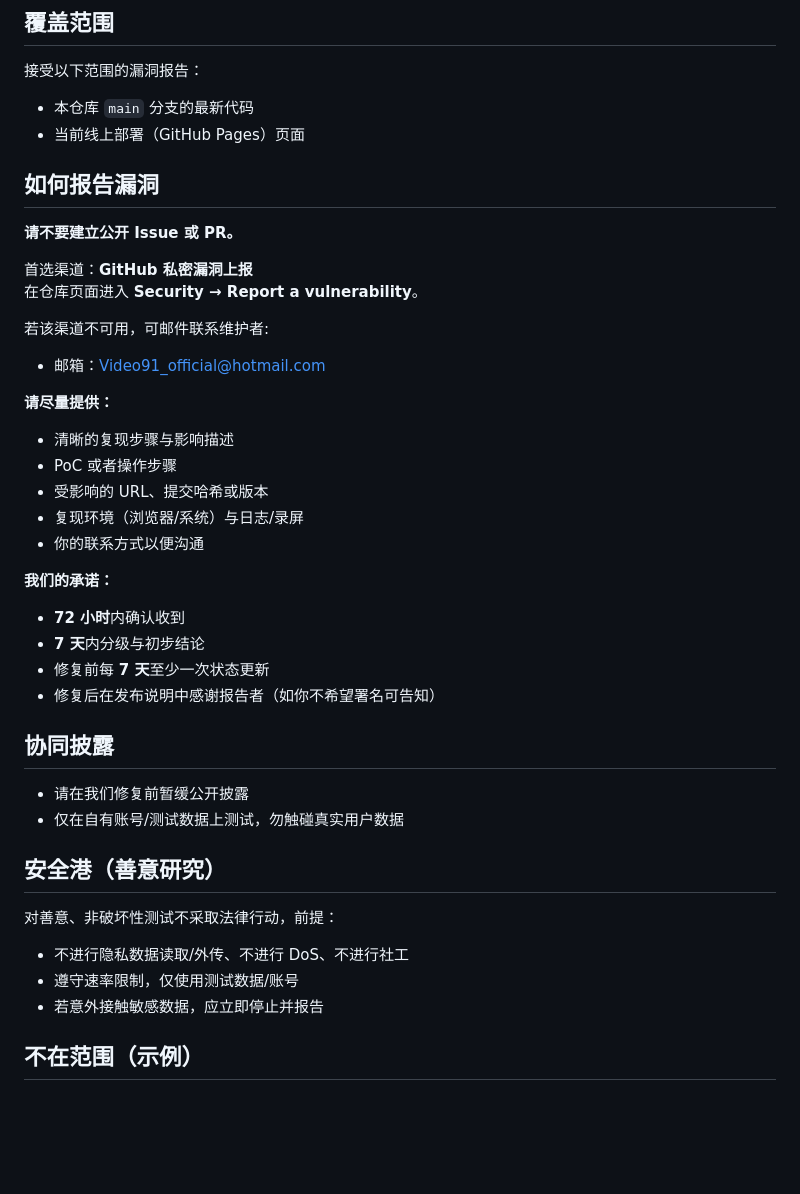
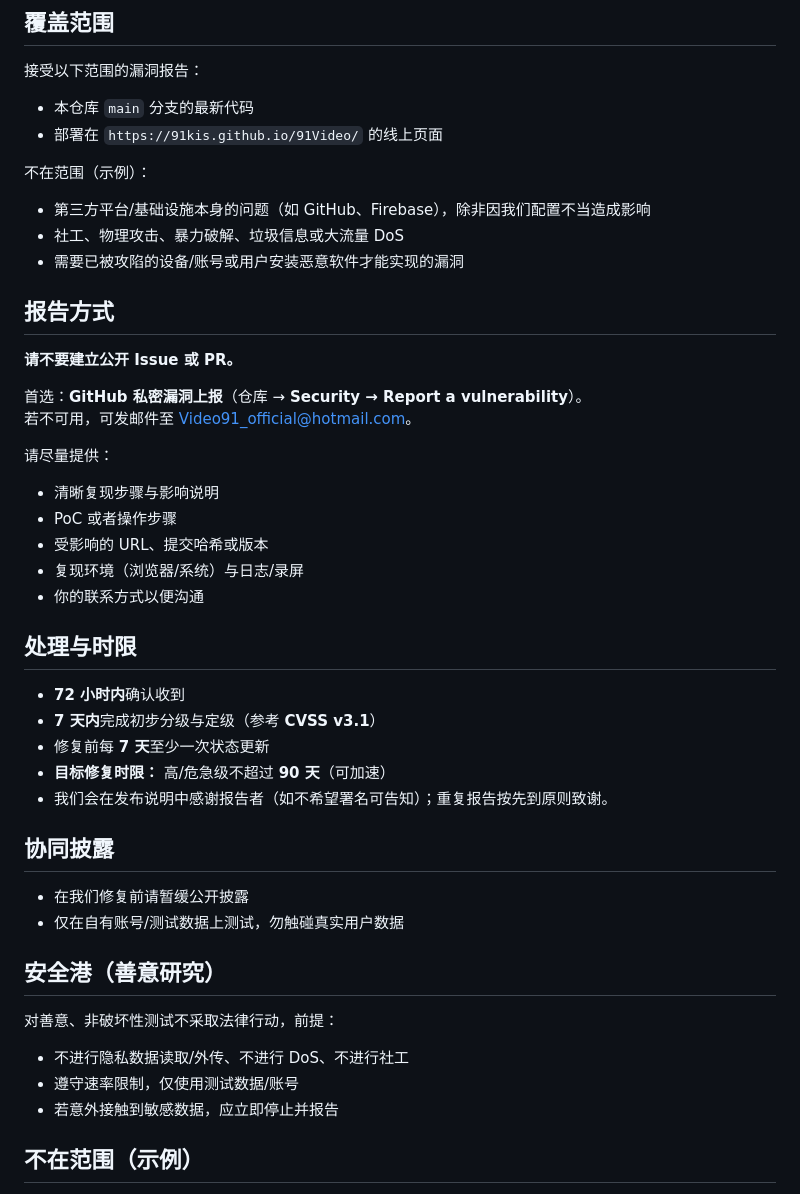
Before and after one commit to 91Kis/91Video, a Markdown page: SECURITY.md, the part around one of its changes. Drawn GitHub-style; blank space fills up the shorter version.

```diff
--- a/SECURITY.md
+++ b/SECURITY.md
@@ -67,39 +70,42 @@ This project **does not currently offer monetary bug bounties**. We are happy to
 ## 覆盖范围
 接受以下范围的漏洞报告：
 - 本仓库 `main` 分支的最新代码
-- 当前线上部署（GitHub Pages）页面
+- 部署在 `https://91kis.github.io/91Video/` 的线上页面
 
-## 如何报告漏洞
+不在范围（示例）：
+- 第三方平台/基础设施本身的问题（如 GitHub、Firebase），除非因我们配置不当造成影响
+- 社工、物理攻击、暴力破解、垃圾信息或大流量 DoS
+- 需要已被攻陷的设备/账号或用户安装恶意软件才能实现的漏洞
+
+## 报告方式
 **请不要建立公开 Issue 或 PR。**
 
-首选渠道：**GitHub 私密漏洞上报**
-在仓库页面进入 **Security → Report a vulnerability**。
+首选：**GitHub 私密漏洞上报**（仓库 → **Security → Report a vulnerability**）。
+若不可用，可发邮件至 <Video91_official@hotmail.com>。
 
-若该渠道不可用，可邮件联系维护者:
-- 邮箱：<Video91_official@hotmail.com>
-
-**请尽量提供：**
-- 清晰的复现步骤与影响描述
+请尽量提供：
+- 清晰复现步骤与影响说明
 - PoC 或者操作步骤
 - 受影响的 URL、提交哈希或版本
 - 复现环境（浏览器/系统）与日志/录屏
 - 你的联系方式以便沟通
 
-**我们的承诺：**
-- **72 小时**内确认收到
-- **7 天**内分级与初步结论
+## 处理与时限
+- **72 小时内**确认收到
+- **7 天内**完成初步分级与定级（参考 **CVSS v3.1**）
 - 修复前每 **7 天**至少一次状态更新
-- 修复后在发布说明中感谢报告者（如你不希望署名可告知）
+- **目标修复时限：** 高/危急级不超过 **90 天**（可加速）
+- 我们会在发布说明中感谢报告者（如不希望署名可告知）；重复报告按先到原则致谢。
 
 ## 协同披露
-- 请在我们修复前暂缓公开披露
+- 在我们修复前请暂缓公开披露
 - 仅在自有账号/测试数据上测试，勿触碰真实用户数据
 
 ## 安全港（善意研究）
 对善意、非破坏性测试不采取法律行动，前提：
 - 不进行隐私数据读取/外传、不进行 DoS、不进行社工
 - 遵守速率限制，仅使用测试数据/账号
-- 若意外接触敏感数据，应立即停止并报告
+- 若意外接触到敏感数据，应立即停止并报告
 
 ## 不在范围（示例）
 - 需要用户自行在控制台粘贴代码的 Self-XSS
```
Also changed, not shown: other parts of SECURITY.md (+26 -23 lines).
